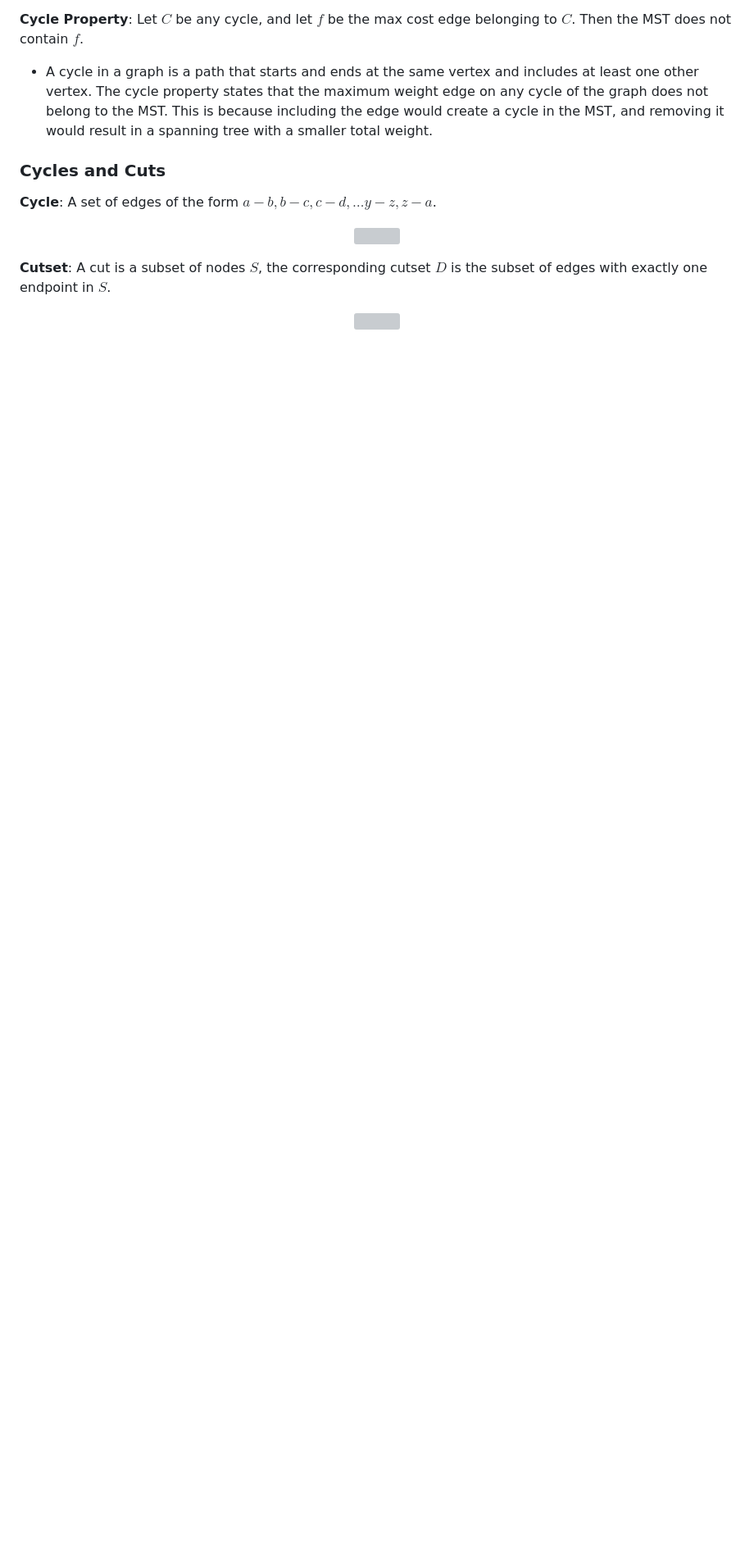
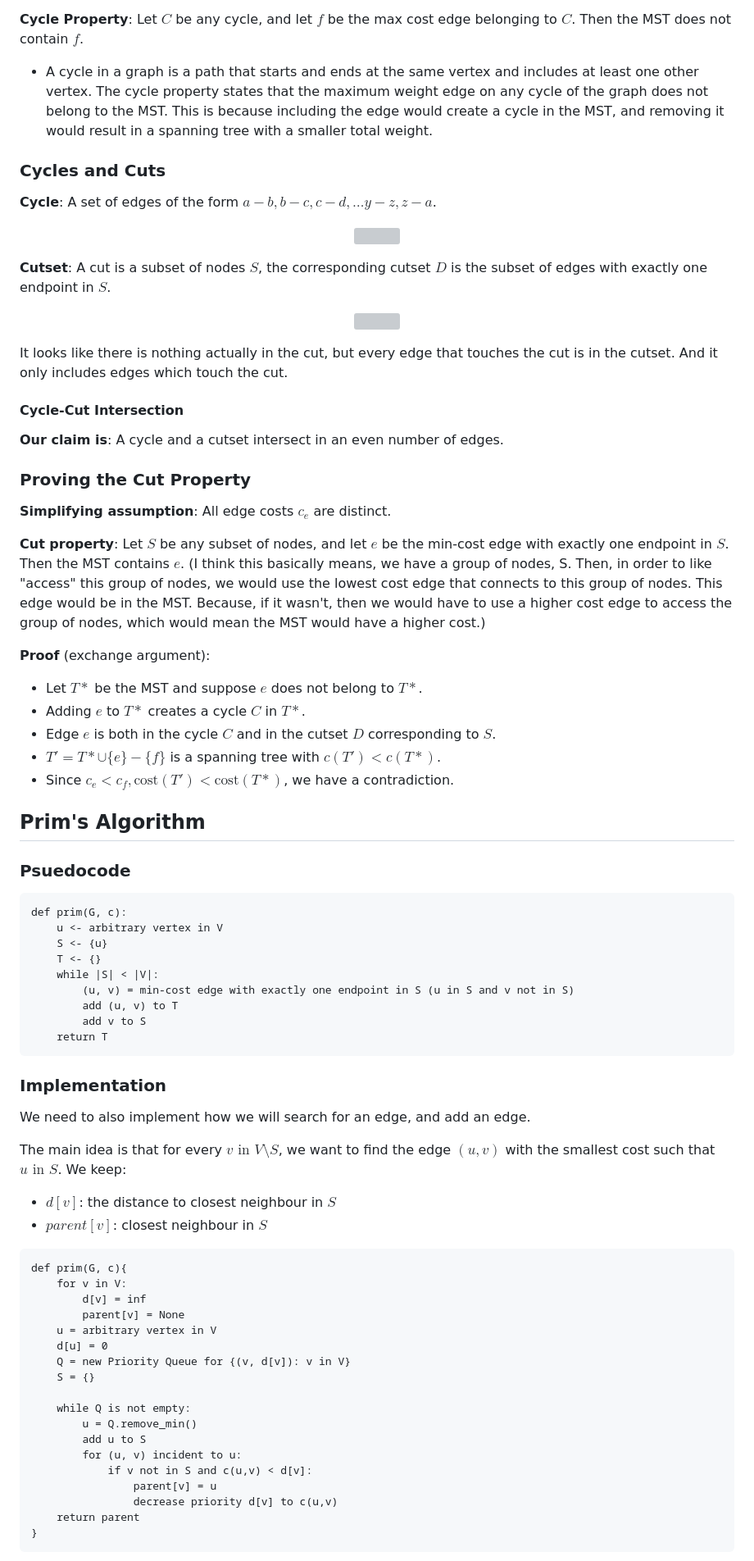
Before and after one commit to infernocadet/comp2123, a Markdown page: Week-8/graph-algorithms.md, the part around the change printed below. Shown: that part at 82% size. Drawn GitHub-style; blank space fills up the shorter version; grey boxes are pictures that could not be loaded.

Commit message:
notes

````diff
--- a/Week-8/graph-algorithms.md
+++ b/Week-8/graph-algorithms.md
@@ -211,3 +211,68 @@ Given a connected graph $G=(V,E)$, with real-valued edge weights $c_{e}$, an MST
 <p align="center">
     <img src="https://github.com/infernocadet/comp2123/blob/main/graphics/cutset.png" width="500" height="auto">
 </p>
+
+It looks like there is nothing actually in the cut, but every edge that touches the cut is in the cutset. And it only includes edges which touch the cut.
+
+#### Cycle-Cut Intersection
+
+**Our claim is**: A cycle and a cutset intersect in an even number of edges.
+
+### Proving the Cut Property
+
+**Simplifying assumption**: All edge costs $c_{e}$ are distinct.
+
+**Cut property**: Let $S$ be any subset of nodes, and let $e$ be the min-cost edge with exactly one endpoint in $S$. Then the MST contains $e$. (I think this basically means, we have a group of nodes, S. Then, in order to like "access" this group of nodes, we would use the lowest cost edge that connects to this group of nodes. This edge would be in the MST. Because, if it wasn't, then we would have to use a higher cost edge to access the group of nodes, which would mean the MST would have a higher cost.)
+
+**Proof** (exchange argument):
+- Let $T*$ be the MST and suppose $e$ does not belong to $T*$.
+- Adding $e$ to $T*$ creates a cycle $C$ in $T*$.
+- Edge $e$ is both in the cycle $C$ and in the cutset $D$ corresponding to $S$.
+- $T' = T* \cup \{e\} - \{f\}$ is a spanning tree with $c(T') < c(T*)$.
+- Since $c_{e} < c_{f}, \text{cost}(T') < \text{cost}(T*)$, we have a contradiction.
+
+## Prim's Algorithm
+
+### Psuedocode
+
+```
+def prim(G, c):
+    u <- arbitrary vertex in V
+    S <- {u}
+    T <- {}
+    while |S| < |V|:
+        (u, v) = min-cost edge with exactly one endpoint in S (u in S and v not in S)
+        add (u, v) to T
+        add v to S
+    return T
+```
+
+### Implementation
+
+We need to also implement how we will search for an edge, and add an edge.
+
+The main idea is that for every $v \text{ in } V\setminus{S}$, we want to find the edge $(u,v)$ with the smallest cost such that $u \text{ in } S$. We keep:
+- $d[v]$: the distance to closest neighbour in $S$
+- $parent[v]$: closest neighbour in $S$
+
+```
+def prim(G, c){
+    for v in V:
+        d[v] = inf
+        parent[v] = None
+    u = arbitrary vertex in V
+    d[u] = 0
+    Q = new Priority Queue for {(v, d[v]): v in V}
+    S = {}
+
+    while Q is not empty:
+        u = Q.remove_min()
+        add u to S
+        for (u, v) incident to u:
+            if v not in S and c(u,v) < d[v]:
+                parent[v] = u
+                decrease priority d[v] to c(u,v)
+    return parent
+}
+```
+
````
Also changed, not shown: other parts of Week-8/graph-algorithms.md (+21 -0 lines), graphics/prim1.png (added), graphics/prim2.png (added), 1 other file.
